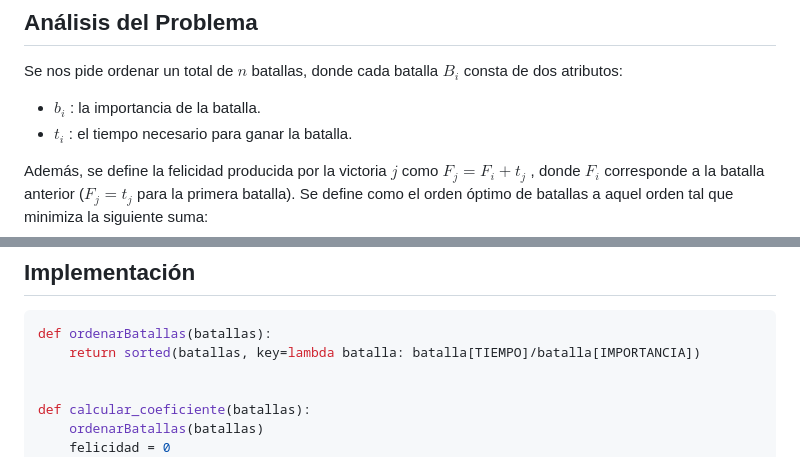
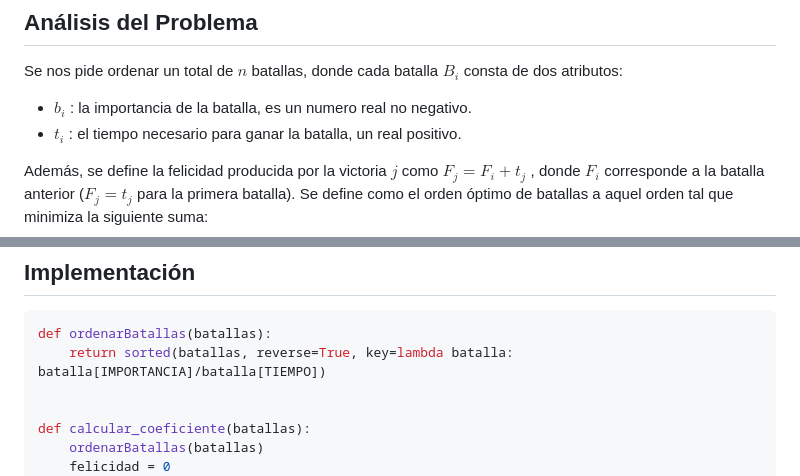
Before and after one commit to matiasrebollo/greedy-battles-scheduler, a Markdown page: informe.md, 2 parts joined by grey strips. Drawn GitHub-style.

````diff
--- a/informe.md
+++ b/informe.md
@@ -5,8 +5,8 @@ El objetivo del presente trabajo es idear un algoritmo para el Señor del Fuego
 ## Análisis del Problema
 
 Se nos pide ordenar un total de $n$ batallas, donde cada batalla $B_{i}$ consta de dos atributos:
-- $b_{i}$ : la importancia de la batalla.
-- $t_{i}$ : el tiempo necesario para ganar la batalla.
+- $b_{i}$ : la importancia de la batalla, es un numero real no negativo.
+- $t_{i}$ : el tiempo necesario para ganar la batalla, un real positivo.
 
 Además, se define la felicidad producida por la victoria ${j}$ como $F_{j} = F_{i} + t_{j}$ , donde $F_{i}$ corresponde a la batalla anterior ($F_{j} = t_{j}$ para la primera batalla).
 Se define como el orden óptimo de batallas a aquel orden tal que minimiza la siguiente suma:
@@ -110,7 +110,7 @@ A continuación expondremos el código de nuestro algoritmo junto con el respect
 
 ```python
 def ordenarBatallas(batallas):
-    return sorted(batallas, key=lambda batalla: batalla[TIEMPO]/batalla[IMPORTANCIA])
+    return sorted(batallas, reverse=True, key=lambda batalla: batalla[IMPORTANCIA]/batalla[TIEMPO])
 
 
 def calcular_coeficiente(batallas):
````
Also changed, not shown: other parts of informe.md (+1 -1 lines).
